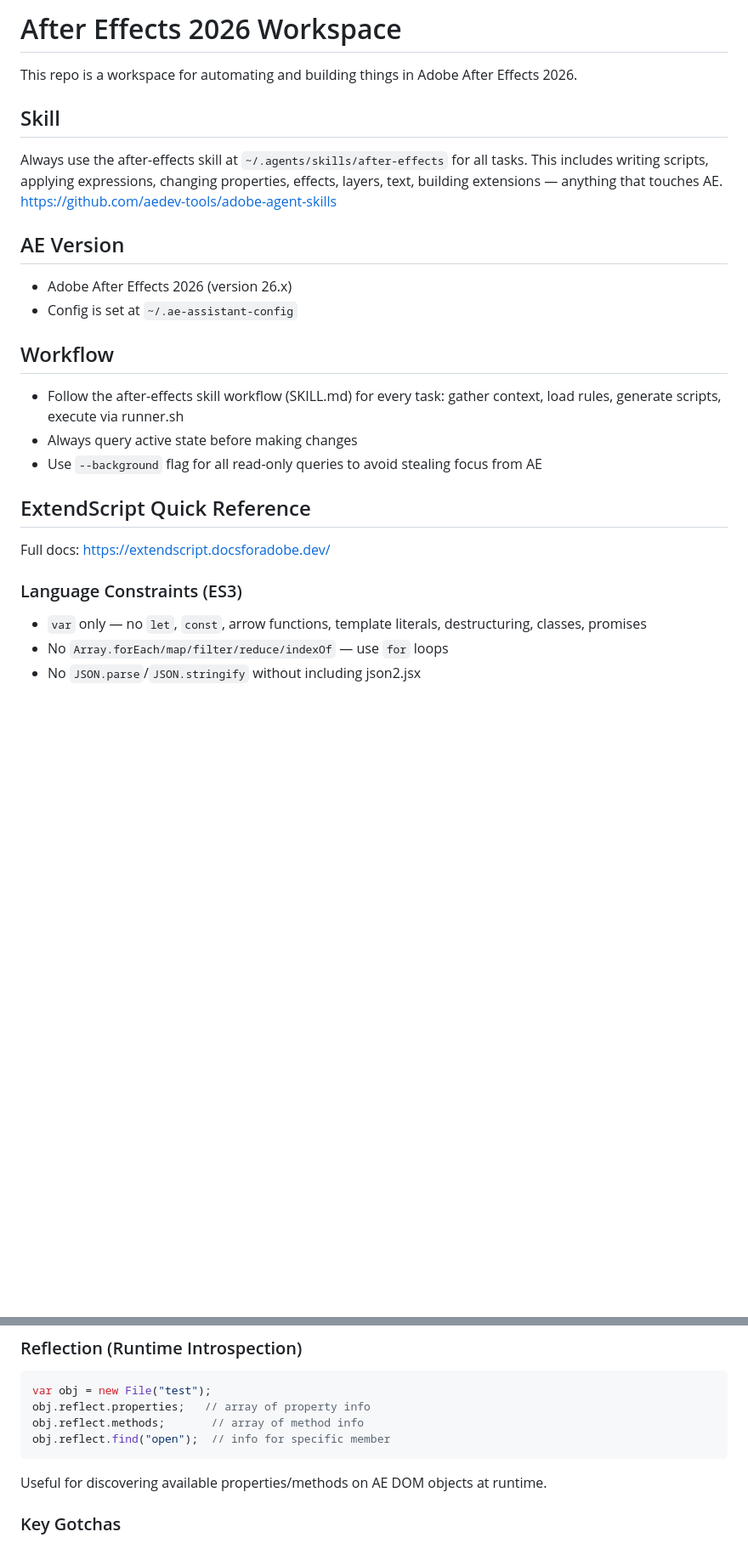
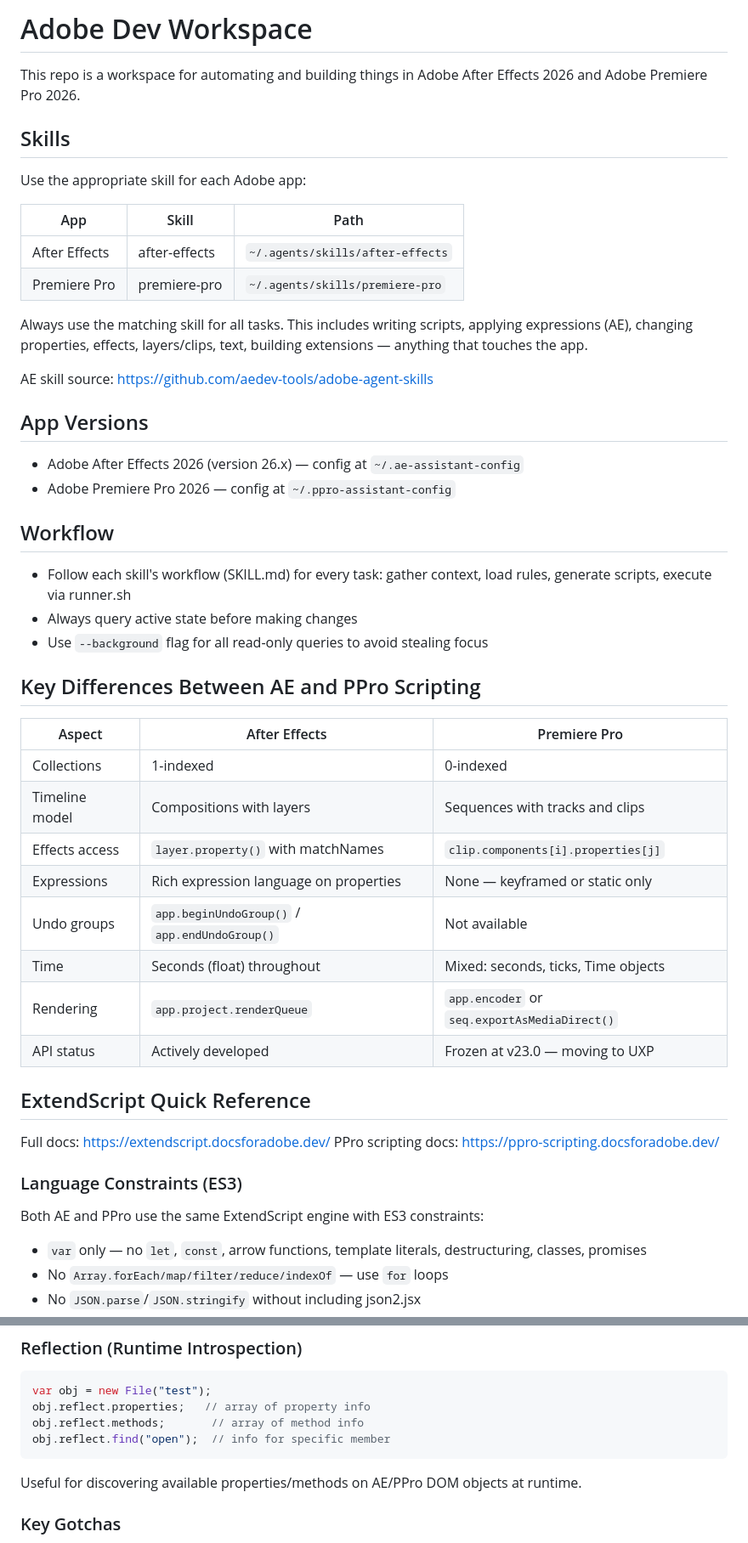
Before and after one commit to TLKorjak/adobe-dev, a Markdown page: CLAUDE.md, 2 parts joined by grey strips. Shown at 85% size. Rendered like a GitHub page; blank space fills up the shorter version.

````diff
--- a/CLAUDE.md
+++ b/CLAUDE.md
@@ -1,28 +1,52 @@
-# After Effects 2026 Workspace
+# Adobe Dev Workspace
 
-This repo is a workspace for automating and building things in Adobe After Effects 2026.
+This repo is a workspace for automating and building things in Adobe After Effects 2026 and Adobe Premiere Pro 2026.
 
-## Skill
+## Skills
 
-Always use the after-effects skill at `~/.agents/skills/after-effects` for all tasks. This includes writing scripts, applying expressions, changing properties, effects, layers, text, building extensions — anything that touches AE.
-https://github.com/aedev-tools/adobe-agent-skills
+Use the appropriate skill for each Adobe app:
 
-## AE Version
+| App | Skill | Path |
+|-----|-------|------|
+| After Effects | after-effects | `~/.agents/skills/after-effects` |
+| Premiere Pro | premiere-pro | `~/.agents/skills/premiere-pro` |
 
-- Adobe After Effects 2026 (version 26.x)
-- Config is set at `~/.ae-assistant-config`
+Always use the matching skill for all tasks. This includes writing scripts, applying expressions (AE), changing properties, effects, layers/clips, text, building extensions — anything that touches the app.
+
+AE skill source: https://github.com/aedev-tools/adobe-agent-skills
+
+## App Versions
+
+- Adobe After Effects 2026 (version 26.x) — config at `~/.ae-assistant-config`
+- Adobe Premiere Pro 2026 — config at `~/.ppro-assistant-config`
 
 ## Workflow
 
-- Follow the after-effects skill workflow (SKILL.md) for every task: gather context, load rules, generate scripts, execute via runner.sh
+- Follow each skill's workflow (SKILL.md) for every task: gather context, load rules, generate scripts, execute via runner.sh
 - Always query active state before making changes
-- Use `--background` flag for all read-only queries to avoid stealing focus from AE
+- Use `--background` flag for all read-only queries to avoid stealing focus
+
+## Key Differences Between AE and PPro Scripting
+
+| Aspect | After Effects | Premiere Pro |
+|--------|--------------|--------------|
+| Collections | 1-indexed | 0-indexed |
+| Timeline model | Compositions with layers | Sequences with tracks and clips |
+| Effects access | `layer.property()` with matchNames | `clip.components[i].properties[j]` |
+| Expressions | Rich expression language on properties | None — keyframed or static only |
+| Undo groups | `app.beginUndoGroup()` / `app.endUndoGroup()` | Not available |
+| Time | Seconds (float) throughout | Mixed: seconds, ticks, Time objects |
+| Rendering | `app.project.renderQueue` | `app.encoder` or `seq.exportAsMediaDirect()` |
+| API status | Actively developed | Frozen at v23.0 — moving to UXP |
 
 ## ExtendScript Quick Reference
 
 Full docs: https://extendscript.docsforadobe.dev/
+PPro scripting docs: https://ppro-scripting.docsforadobe.dev/
 
 ### Language Constraints (ES3)
+
+Both AE and PPro use the same ExtendScript engine with ES3 constraints:
 
 - `var` only — no `let`, `const`, arrow functions, template literals, destructuring, classes, promises
 - No `Array.forEach/map/filter/reduce/indexOf` — use `for` loops
@@ -120,7 +145,7 @@ obj.reflect.methods;       // array of method info
 obj.reflect.find("open");  // info for specific member
 ```
 
-Useful for discovering available properties/methods on AE DOM objects at runtime.
+Useful for discovering available properties/methods on AE/PPro DOM objects at runtime.
 
 ### Key Gotchas
 
````
Also changed, not shown: other parts of CLAUDE.md (+1 -0 lines).
